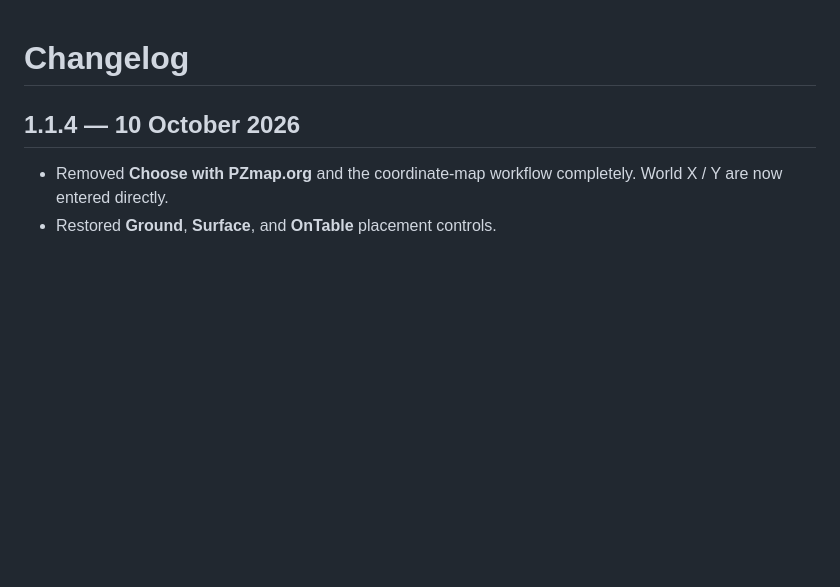
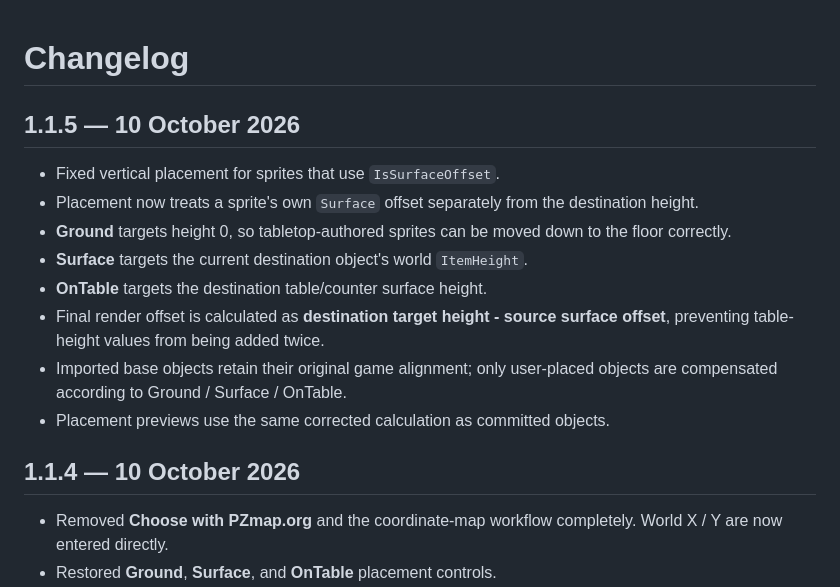
Before and after one commit to Shapataqque/PZ-Online-Decorator, a Markdown page: CHANGELOG.md, the part around the change. Drawn GitHub-style; blank space fills up the shorter version.

Commit message:
v1.1.5: document surface offset placement fix

```diff
--- a/CHANGELOG.md
+++ b/CHANGELOG.md
@@ -1,4 +1,15 @@
 # Changelog
+
+## 1.1.5 — 10 October 2026
+
+- Fixed vertical placement for sprites that use `IsSurfaceOffset`.
+- Placement now treats a sprite's own `Surface` offset separately from the destination height.
+- **Ground** targets height 0, so tabletop-authored sprites can be moved down to the floor correctly.
+- **Surface** targets the current destination object's world `ItemHeight`.
+- **OnTable** targets the destination table/counter surface height.
+- Final render offset is calculated as **destination target height - source surface offset**, preventing table-height values from being added twice.
+- Imported base objects retain their original game alignment; only user-placed objects are compensated according to Ground / Surface / OnTable.
+- Placement previews use the same corrected calculation as committed objects.
 
 ## 1.1.4 — 10 October 2026
 
```
